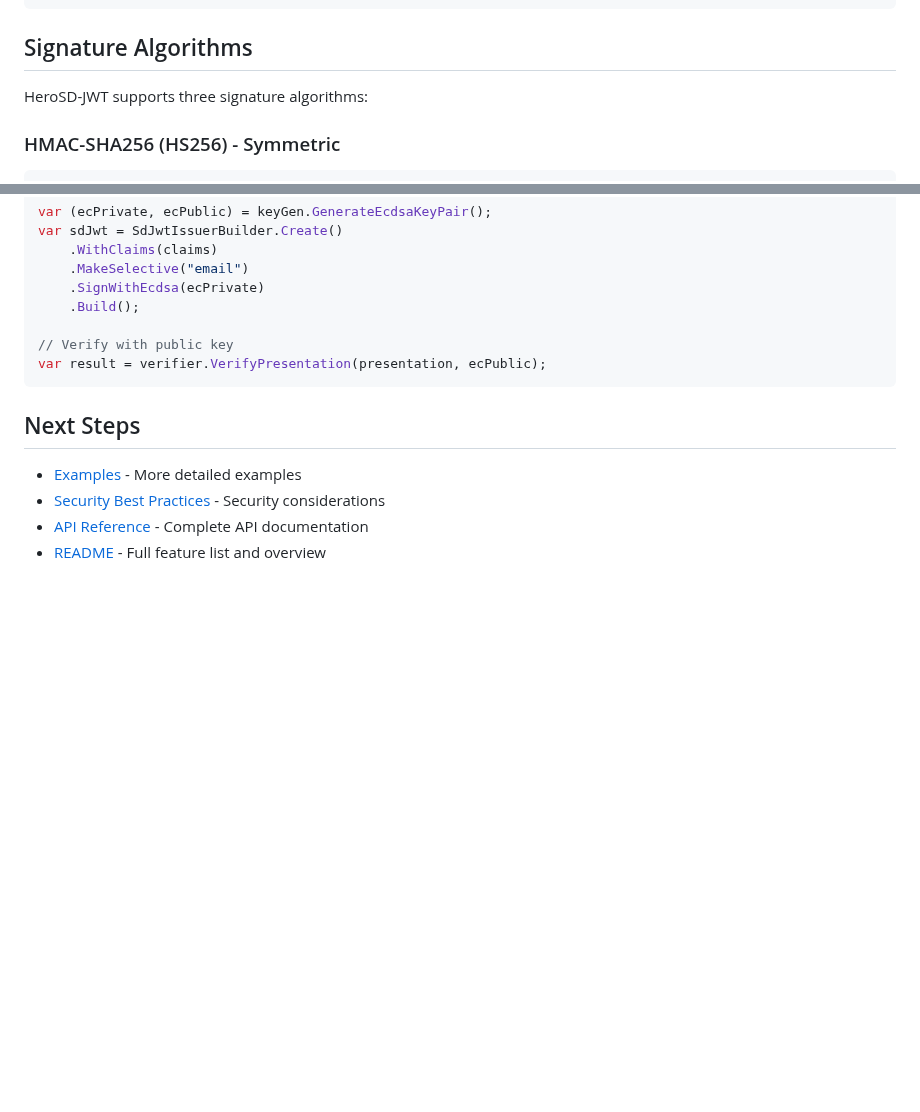
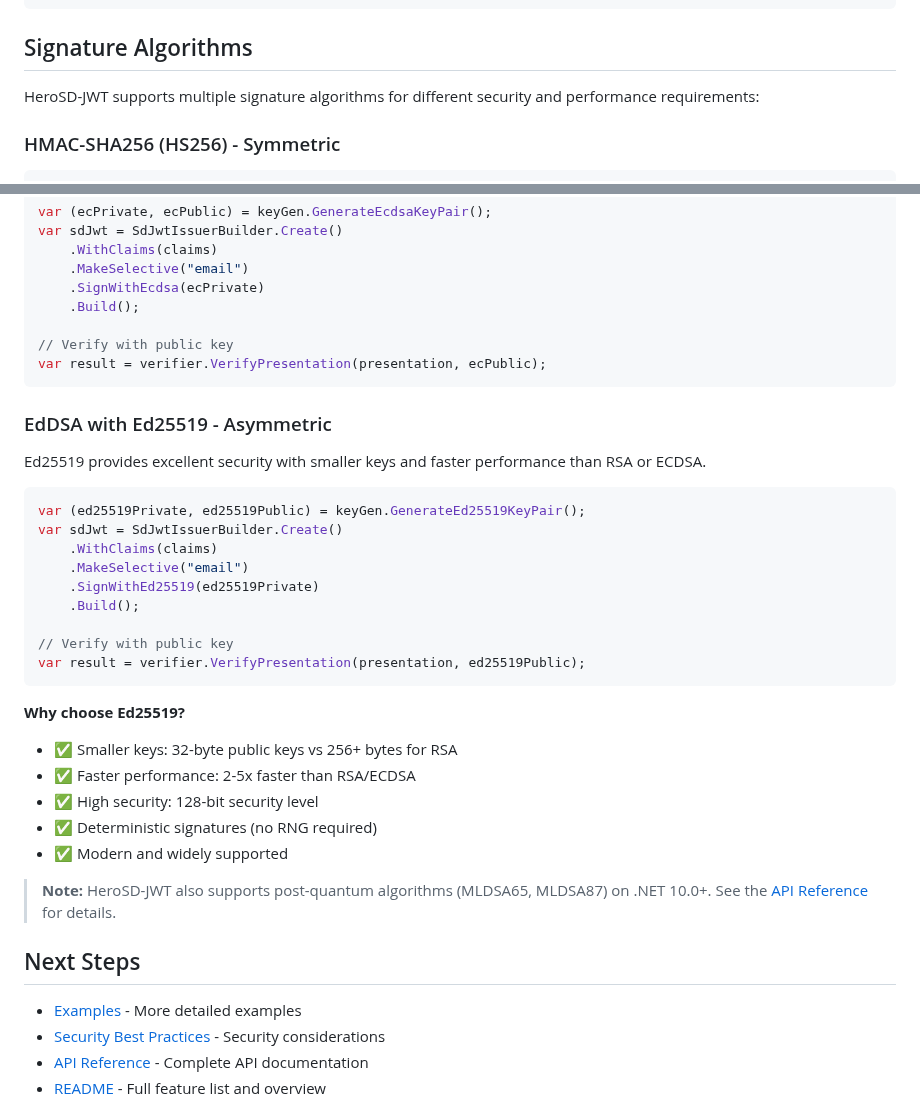
Before and after one commit to KoalaFacts/HeroSD-JWT, a Markdown page: docs/users/getting-started.md, 2 parts joined by grey strips. Rendered like a GitHub page; blank space fills up the shorter version.

````diff
--- a/docs/users/getting-started.md
+++ b/docs/users/getting-started.md
@@ -113,7 +113,7 @@ if (result.IsValid)
 
 ## Signature Algorithms
 
-HeroSD-JWT supports three signature algorithms:
+HeroSD-JWT supports multiple signature algorithms for different security and performance requirements:
 
 ### HMAC-SHA256 (HS256) - Symmetric
 
@@ -154,6 +154,31 @@ var sdJwt = SdJwtIssuerBuilder.Create()
 var result = verifier.VerifyPresentation(presentation, ecPublic);
 ```
 
+### EdDSA with Ed25519 - Asymmetric
+
+Ed25519 provides excellent security with smaller keys and faster performance than RSA or ECDSA.
+
+```csharp
+var (ed25519Private, ed25519Public) = keyGen.GenerateEd25519KeyPair();
+var sdJwt = SdJwtIssuerBuilder.Create()
+    .WithClaims(claims)
+    .MakeSelective("email")
+    .SignWithEd25519(ed25519Private)
+    .Build();
+
+// Verify with public key
+var result = verifier.VerifyPresentation(presentation, ed25519Public);
+```
+
+**Why choose Ed25519?**
+- ✅ Smaller keys: 32-byte public keys vs 256+ bytes for RSA
+- ✅ Faster performance: 2-5x faster than RSA/ECDSA
+- ✅ High security: 128-bit security level
+- ✅ Deterministic signatures (no RNG required)
+- ✅ Modern and widely supported
+
+> **Note:** HeroSD-JWT also supports post-quantum algorithms (MLDSA65, MLDSA87) on .NET 10.0+. See the [API Reference](api-reference.md) for details.
+
 ## Next Steps
 
 - [Examples](examples.md) - More detailed examples
````
Also changed, not shown: README.md (+8 -0 lines), docs/users/examples.md (+27 -0 lines).
